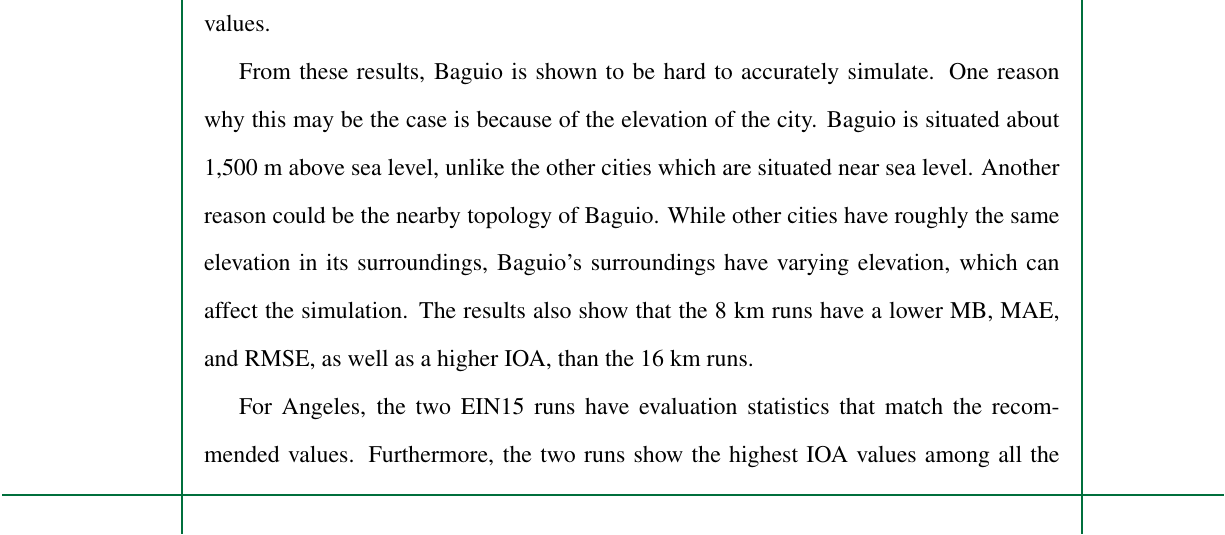
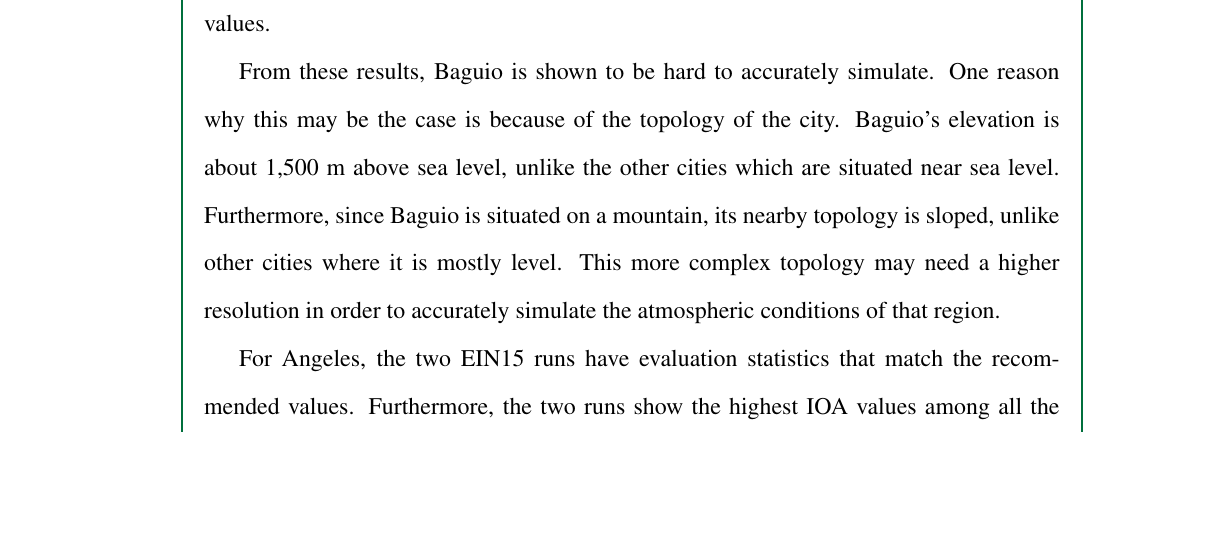
Before and after one commit to ericson-domingo-ug/thesis-latex, a LaTeX thesis (thesis.tex, which reads body/results.tex): part of page 47 of 66, cut so that both start at the same text, the shorter picture padded with empty space. Compiled offline with pdfLaTeX.

Commit message:
Add more on reasons why Baguio is hard to simulate

```diff
--- a/body/results.tex
+++ b/body/results.tex
@@ -89,11 +88,10 @@
 		\end{table}
 
 		From these results, Baguio is shown to be hard to accurately simulate.
-		One reason why this may be the case is because of the elevation of the city.
-		Baguio is situated about 1,500 m above sea level, unlike the other cities which are situated near sea level.
-		Another reason could be the nearby topology of Baguio.
-		While other cities have roughly the same elevation in its surroundings, Baguio’s surroundings have varying elevation, which can affect the simulation.
-		The results also show that the 8 km runs have a lower MB, MAE, and RMSE, as well as a higher IOA, than the 16 km runs.
+		One reason why this may be the case is because of the topology of the city.
+		Baguio's elevation is about 1,500 m above sea level, unlike the other cities which are situated near sea level.
+		Furthermore, since Baguio is situated on a mountain, its nearby topology is sloped, unlike other cities where it is mostly level.
+		This more complex topology may need a higher resolution in order to accurately simulate the atmospheric conditions of that region.
 
 		For Angeles, the two EIN15 runs have evaluation statistics that match the recommended values.
 		Furthermore, the two runs show the highest IOA values among all the runs, with a value of $0.90$ for the 16 km run and $0.91$ for the 8 km run.
```
Also changed, not shown: body/results.tex (1 more changed lines).
